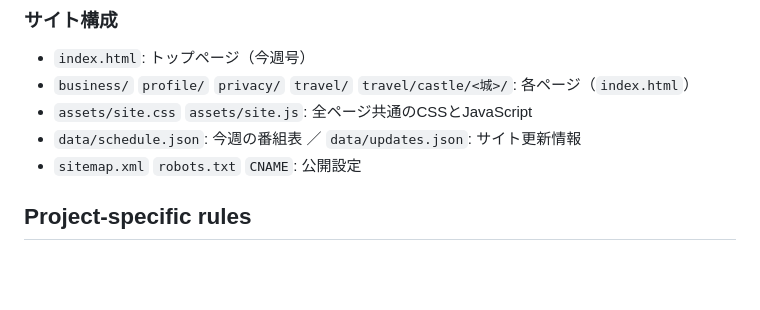
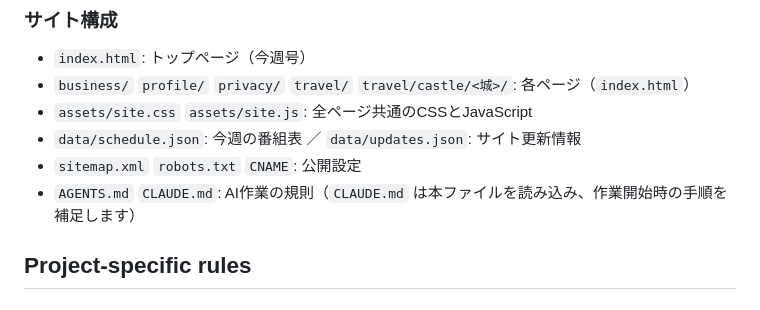
Before and after one commit to AWR0916/iwrv.net, a Markdown page: AGENTS.md, the part around the change. Drawn GitHub-style; blank space fills up the shorter version.

```diff
--- a/AGENTS.md
+++ b/AGENTS.md
@@ -33,6 +33,7 @@
 - `assets/site.css` `assets/site.js`: 全ページ共通のCSSとJavaScript
 - `data/schedule.json`: 今週の番組表 ／ `data/updates.json`: サイト更新情報
 - `sitemap.xml` `robots.txt` `CNAME`: 公開設定
+- `AGENTS.md` `CLAUDE.md`: AI作業の規則（`CLAUDE.md` は本ファイルを読み込み、作業開始時の手順を補足します）
 
 ## Project-specific rules
 
```
Also changed, not shown: CLAUDE.md (added, +24 -0 lines).
